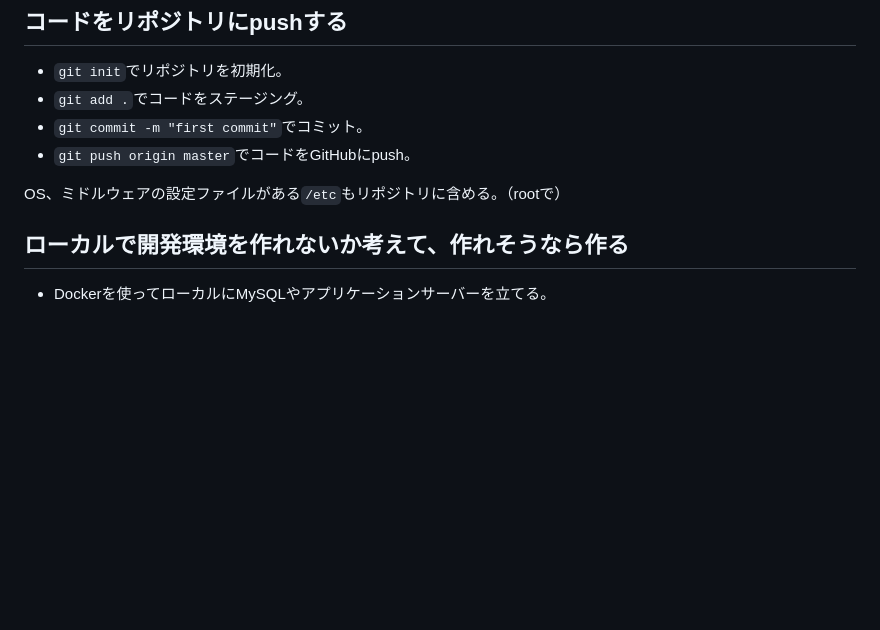
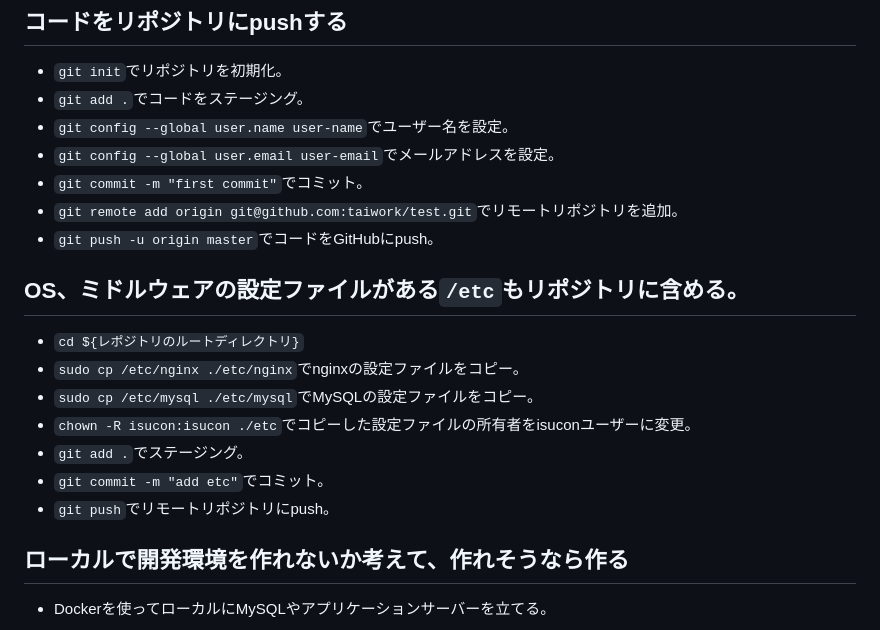
Before and after one commit to yoshiyoshiharu/isucon10-qualify, a Markdown page: doc/todo.md, the part around the change. Rendered like a GitHub page; blank space fills up the shorter version.

Commit message:
fix: document

```diff
--- a/doc/todo.md
+++ b/doc/todo.md
@@ -15,10 +15,21 @@ ssh-keygen -t rsa -b 4096
 ## コードをリポジトリにpushする
 - `git init`でリポジトリを初期化。
 - `git add .`でコードをステージング。
+- `git config --global user.name user-name`でユーザー名を設定。
+- `git config --global user.email user-email`でメールアドレスを設定。
 - `git commit -m "first commit"`でコミット。
-- `git push origin master`でコードをGitHubにpush。
+- `git remote add origin git@github.com:taiwork/test.git`でリモートリポジトリを追加。
+- `git push -u origin master`でコードをGitHubにpush。
 
-OS、ミドルウェアの設定ファイルがある`/etc`もリポジトリに含める。（rootで）
+## OS、ミドルウェアの設定ファイルがある`/etc`もリポジトリに含める。
+
+- `cd ${レポジトリのルートディレクトリ}`
+- `sudo cp /etc/nginx ./etc/nginx`でnginxの設定ファイルをコピー。
+- `sudo cp /etc/mysql ./etc/mysql`でMySQLの設定ファイルをコピー。
+- `chown -R isucon:isucon ./etc`でコピーした設定ファイルの所有者をisuconユーザーに変更。
+- `git add .`でステージング。
+- `git commit -m "add etc"`でコミット。
+- `git push`でリモートリポジトリにpush。
 
 ## ローカルで開発環境を作れないか考えて、作れそうなら作る
 - Dockerを使ってローカルにMySQLやアプリケーションサーバーを立てる。
```
